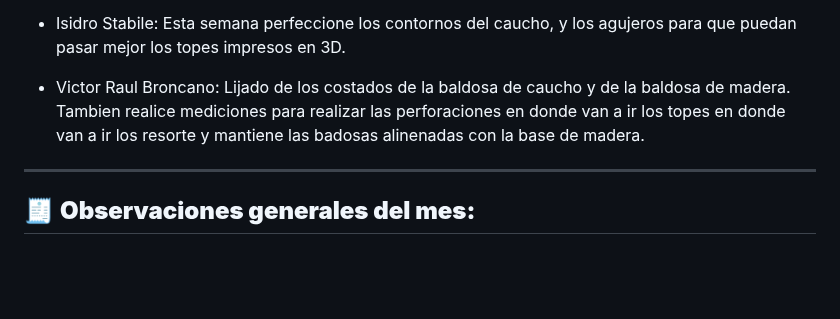
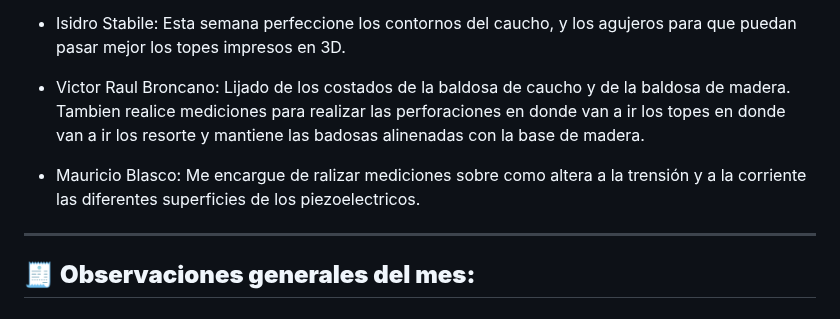
Before and after one commit to impatrq/Pleper, a Markdown page: Documentos Proyecto/Bitácora/Agosto.md, the part around the change. GitHub-like rendering; blank space fills up the shorter version.

Commit message:
actualizo semana 25 al 29

```diff
--- a/Documentos Proyecto/Bitácora/Agosto.md
+++ b/Documentos Proyecto/Bitácora/Agosto.md
@@ -41,7 +41,7 @@
 -  Isidro Stabile: Esta semana perfeccione los contornos del caucho, y los agujeros para que puedan pasar mejor los topes impresos en 3D.
 
 - Victor Raul Broncano: Lijado de los costados de la baldosa de caucho y de la baldosa de madera. Tambien realice mediciones para realizar las perforaciones en donde van a ir los topes en donde van a ir los resorte y mantiene las badosas alinenadas con la base de madera.
-
+-  Mauricio Blasco: Me encargue de ralizar mediciones sobre como altera a la trensión y a la corriente las diferentes superficies de los piezoelectricos.
 ---
 
 🧾 **Observaciones generales del mes:**
```
